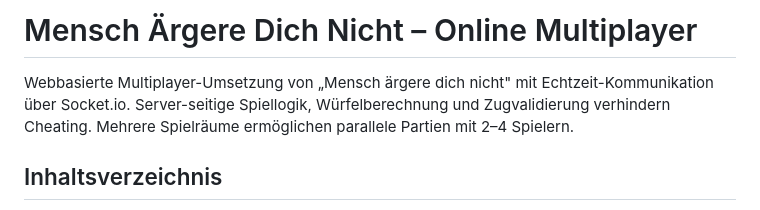
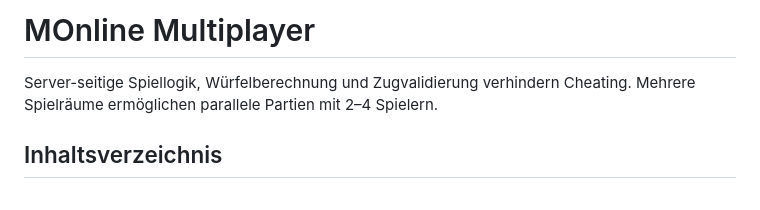
Before and after one commit to timswll/M-DN, a Markdown page: README.md, the part around the change. GitHub-like rendering.

Commit message:
Change project title and streamline description
Updated project title and removed redundant description.

```diff
--- a/README.md
+++ b/README.md
@@ -1,6 +1,6 @@
-# Mensch Ärgere Dich Nicht – Online Multiplayer
+# MOnline Multiplayer
 
-Webbasierte Multiplayer-Umsetzung von „Mensch ärgere dich nicht" mit Echtzeit-Kommunikation über Socket.io. Server-seitige Spiellogik, Würfelberechnung und Zugvalidierung verhindern Cheating. Mehrere Spielräume ermöglichen parallele Partien mit 2–4 Spielern.
+Server-seitige Spiellogik, Würfelberechnung und Zugvalidierung verhindern Cheating. Mehrere Spielräume ermöglichen parallele Partien mit 2–4 Spielern.
 
 ## Inhaltsverzeichnis
 
```
